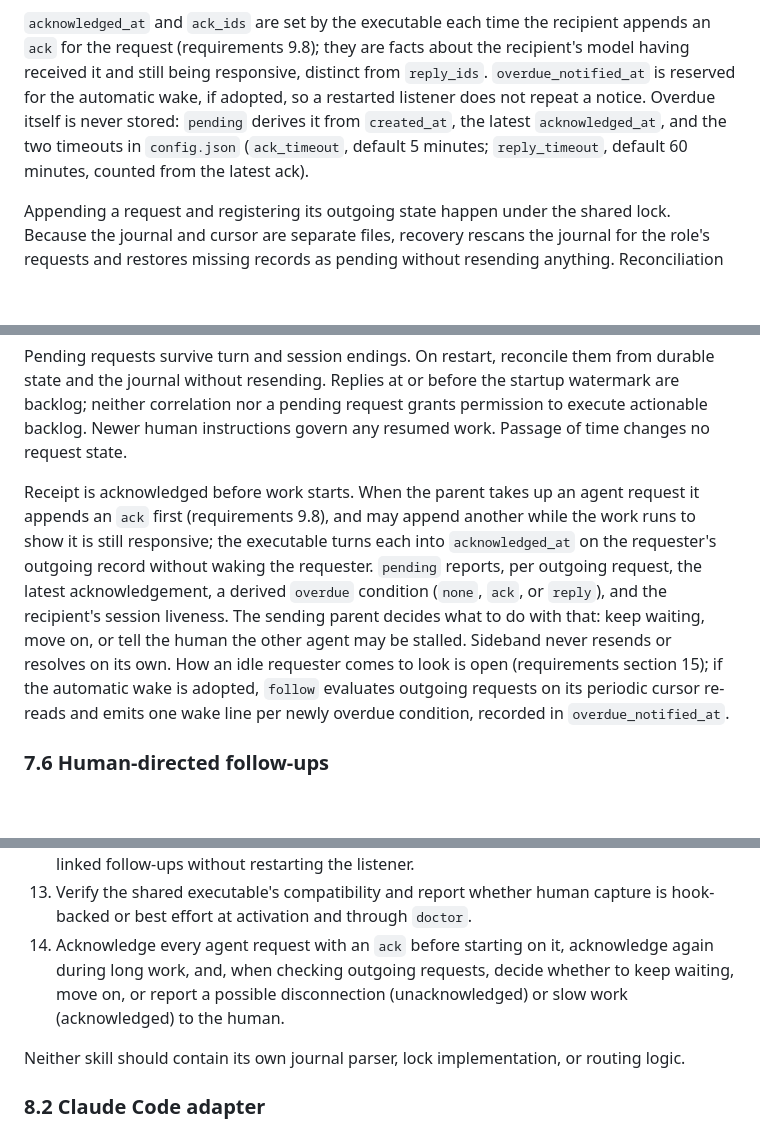
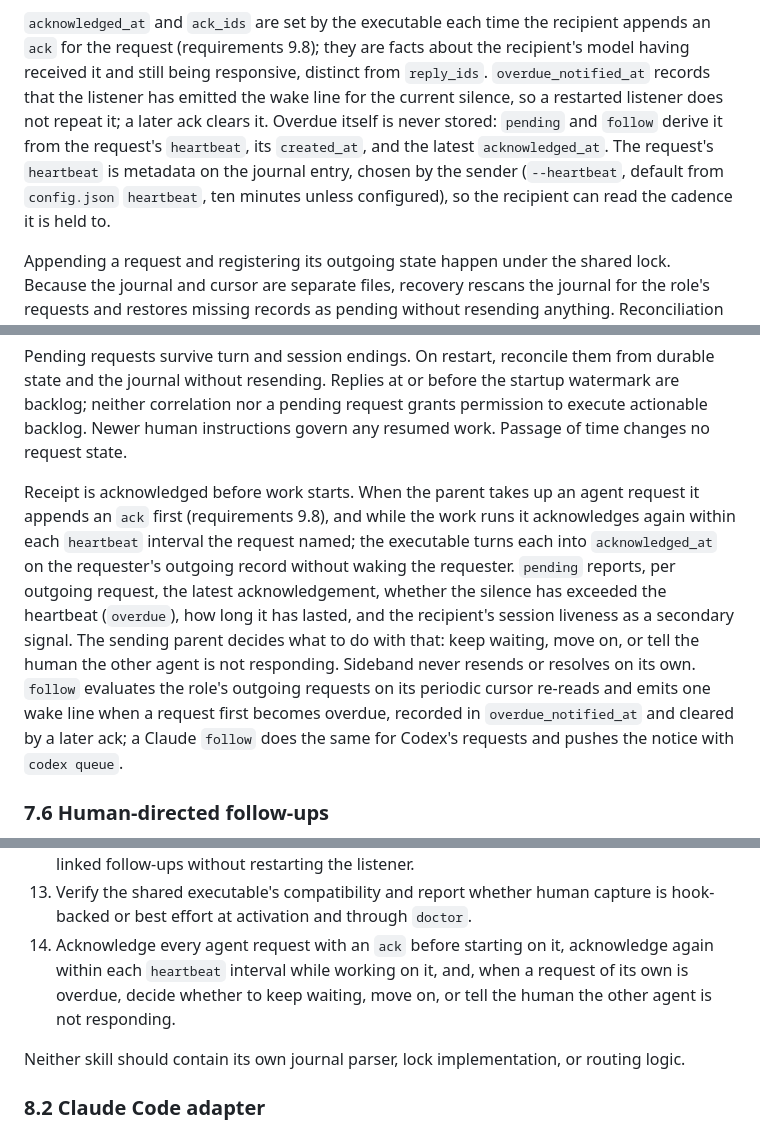
Before and after one commit to moltenbits/sideband, a Markdown page: Proposed Implementation.md, 3 parts joined by grey strips. Rendered like a GitHub page; blank space fills up the shorter version.

```diff
--- a/Proposed Implementation.md
+++ b/Proposed Implementation.md
@@ -283,12 +283,14 @@ from those entries before deciding whether the overall request is satisfied.
 `acknowledged_at` and `ack_ids` are set by the executable each time the
 recipient appends an `ack` for the request (requirements 9.8); they are facts
 about the recipient's model having received it and still being responsive,
-distinct from `reply_ids`. `overdue_notified_at` is reserved for the automatic
-wake, if adopted, so a restarted listener does not repeat a notice. Overdue
-itself is never stored: `pending` derives it from `created_at`, the latest
-`acknowledged_at`, and the two timeouts in `config.json` (`ack_timeout`,
-default 5 minutes; `reply_timeout`, default 60 minutes, counted from the
-latest ack).
+distinct from `reply_ids`. `overdue_notified_at` records that the listener
+has emitted the wake line for the current silence, so a restarted listener
+does not repeat it; a later ack clears it. Overdue itself is never stored:
+`pending` and `follow` derive it from the request's `heartbeat`, its
+`created_at`, and the latest `acknowledged_at`. The request's `heartbeat` is
+metadata on the journal entry, chosen by the sender (`--heartbeat`, default
+from `config.json` `heartbeat`, ten minutes unless configured), so the
+recipient can read the cadence it is held to.
 
 Appending a request and registering its outgoing state happen under the shared
 lock. Because the journal and cursor are separate files, recovery rescans the
@@ -595,18 +599,19 @@ permission to execute actionable backlog. Newer human instructions govern any
 resumed work. Passage of time changes no request state.
 
 Receipt is acknowledged before work starts. When the parent takes up an
-agent request it appends an `ack` first (requirements 9.8), and may append
-another while the work runs to show it is still responsive; the executable
-turns each into `acknowledged_at` on the requester's outgoing record without
-waking the requester. `pending` reports, per outgoing request, the latest
-acknowledgement, a derived `overdue` condition (`none`, `ack`, or `reply`),
-and the recipient's session liveness. The sending parent decides what to do
-with that: keep waiting, move on, or tell the human the other agent may be
-stalled. Sideband never resends or resolves on its own. How an idle requester
-comes to look is open (requirements section 15); if the automatic wake is
-adopted, `follow` evaluates outgoing requests on its periodic cursor re-reads
-and emits one wake line per newly overdue condition, recorded in
-`overdue_notified_at`.
+agent request it appends an `ack` first (requirements 9.8), and while the
+work runs it acknowledges again within each `heartbeat` interval the request
+named; the executable turns each into `acknowledged_at` on the requester's
+outgoing record without waking the requester. `pending` reports, per outgoing
+request, the latest acknowledgement, whether the silence has exceeded the
+heartbeat (`overdue`), how long it has lasted, and the recipient's session
+liveness as a secondary signal. The sending parent decides what to do with
+that: keep waiting, move on, or tell the human the other agent is not
+responding. Sideband never resends or resolves on its own. `follow` evaluates
+the role's outgoing requests on its periodic cursor re-reads and emits one
+wake line when a request first becomes overdue, recorded in
+`overdue_notified_at` and cleared by a later ack; a Claude `follow` does the
+same for Codex's requests and pushes the notice with `codex queue`.
 
 ### 7.6 Human-directed follow-ups
 
@@ -647,9 +652,9 @@ Both `SKILL.md` files must instruct their host to:
 13. Verify the shared executable's compatibility and report whether human
     capture is hook-backed or best effort at activation and through `doctor`.
 14. Acknowledge every agent request with an `ack` before starting on it,
-    acknowledge again during long work, and, when checking outgoing requests,
-    decide whether to keep waiting, move on, or report a possible
-    disconnection (unacknowledged) or slow work (acknowledged) to the human.
+    acknowledge again within each `heartbeat` interval while working on it,
+    and, when a request of its own is overdue, decide whether to keep waiting,
+    move on, or tell the human the other agent is not responding.
 
 Neither skill should contain its own journal parser, lock implementation, or
 routing logic.
```
Also changed, not shown: other parts of Proposed Implementation.md (+3 -1 lines), REQUIREMENTS.md (+70 -58 lines).
